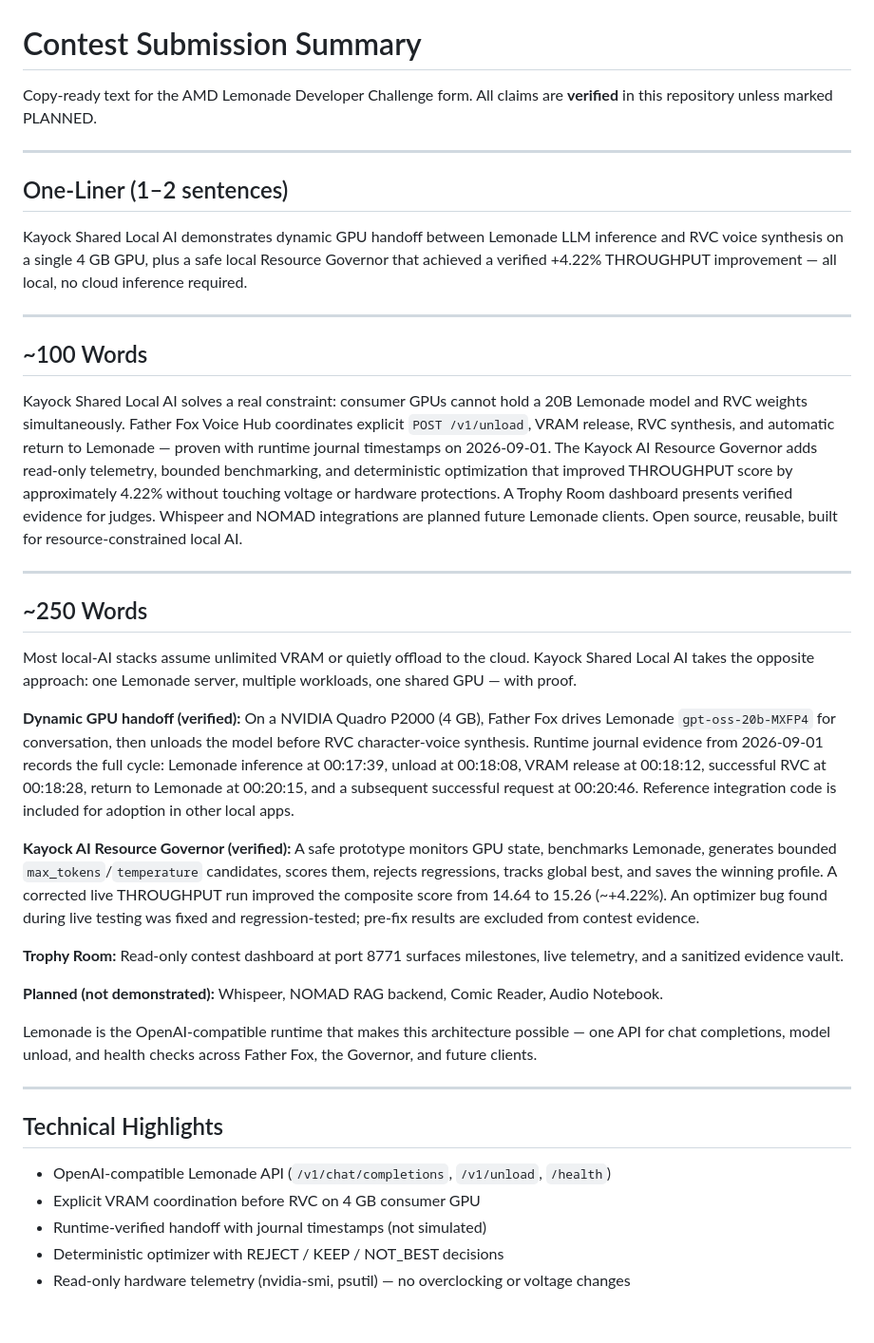
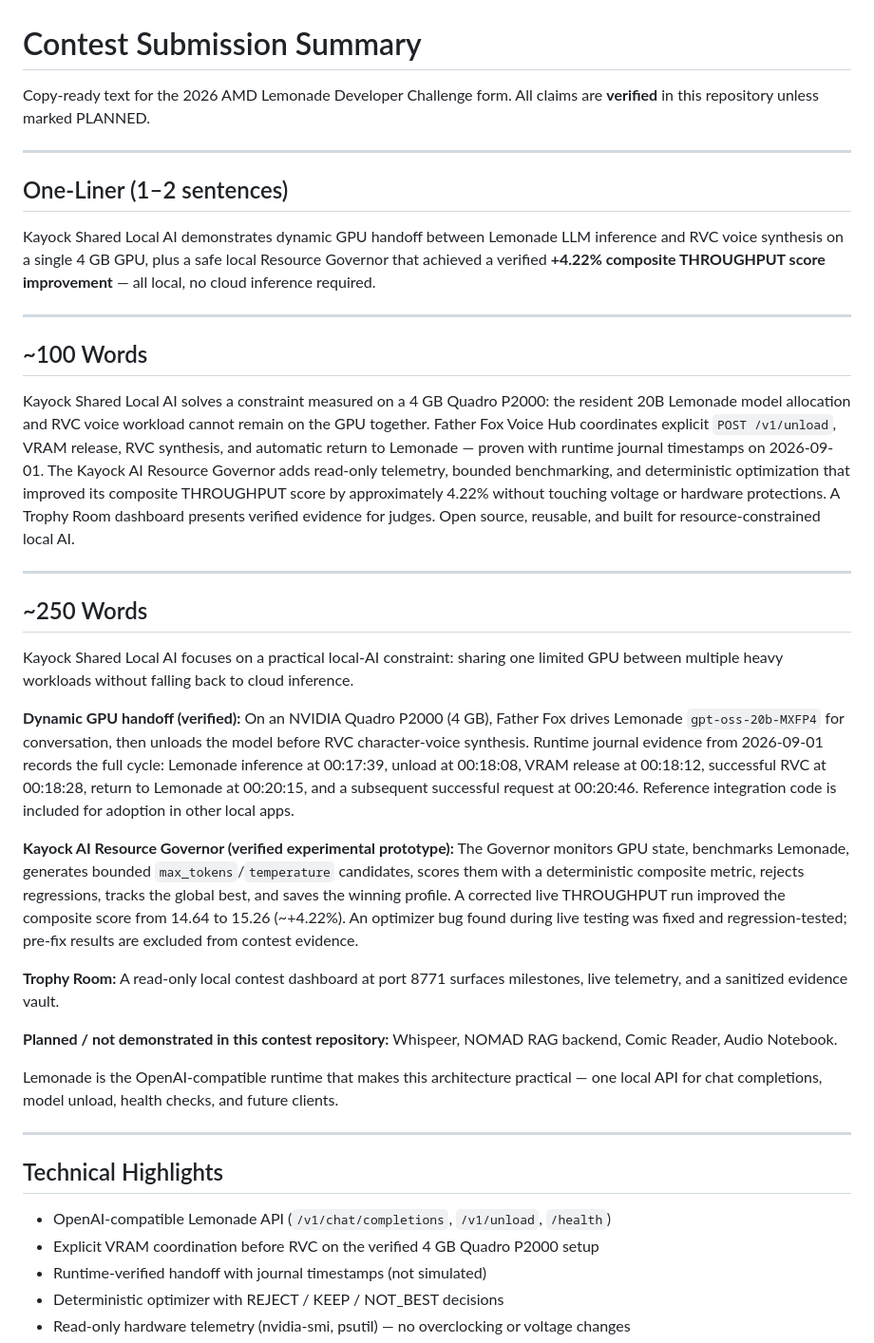
Before and after one commit to kayock/kayock-shared-local-ai, a Markdown page: demo/contest-summary.md, the part around one of its changes. Shown at 95% size. Rendered like a GitHub page; blank space fills up the shorter version.

Commit message:
Tighten contest summary claims

```diff
--- a/demo/contest-summary.md
+++ b/demo/contest-summary.md
@@ -1,41 +1,41 @@
 # Contest Submission Summary
 
-Copy-ready text for the AMD Lemonade Developer Challenge form. All claims are **verified** in this repository unless marked PLANNED.
+Copy-ready text for the 2026 AMD Lemonade Developer Challenge form. All claims are **verified** in this repository unless marked PLANNED.
 
 ---
 
 ## One-Liner (1–2 sentences)
 
-Kayock Shared Local AI demonstrates dynamic GPU handoff between Lemonade LLM inference and RVC voice synthesis on a single 4 GB GPU, plus a safe local Resource Governor that achieved a verified +4.22% THROUGHPUT improvement — all local, no cloud inference required.
+Kayock Shared Local AI demonstrates dynamic GPU handoff between Lemonade LLM inference and RVC voice synthesis on a single 4 GB GPU, plus a safe local Resource Governor that achieved a verified **+4.22% composite THROUGHPUT score improvement** — all local, no cloud inference required.
 
 ---
 
 ## ~100 Words
 
-Kayock Shared Local AI solves a real constraint: consumer GPUs cannot hold a 20B Lemonade model and RVC weights simultaneously. Father Fox Voice Hub coordinates explicit `POST /v1/unload`, VRAM release, RVC synthesis, and automatic return to Lemonade — proven with runtime journal timestamps on 2026-09-01. The Kayock AI Resource Governor adds read-only telemetry, bounded benchmarking, and deterministic optimization that improved THROUGHPUT score by approximately 4.22% without touching voltage or hardware protections. A Trophy Room dashboard presents verified evidence for judges. Whispeer and NOMAD integrations are planned future Lemonade clients. Open source, reusable, built for resource-constrained local AI.
+Kayock Shared Local AI solves a constraint measured on a 4 GB Quadro P2000: the resident 20B Lemonade model allocation and RVC voice workload cannot remain on the GPU together. Father Fox Voice Hub coordinates explicit `POST /v1/unload`, VRAM release, RVC synthesis, and automatic return to Lemonade — proven with runtime journal timestamps on 2026-09-01. The Kayock AI Resource Governor adds read-only telemetry, bounded benchmarking, and deterministic optimization that improved its composite THROUGHPUT score by approximately 4.22% without touching voltage or hardware protections. A Trophy Room dashboard presents verified evidence for judges. Open source, reusable, and built for resource-constrained local AI.
 
 ---
 
 ## ~250 Words
 
-Most local-AI stacks assume unlimited VRAM or quietly offload to the cloud. Kayock Shared Local AI takes the opposite approach: one Lemonade server, multiple workloads, one shared GPU — with proof.
+Kayock Shared Local AI focuses on a practical local-AI constraint: sharing one limited GPU between multiple heavy workloads without falling back to cloud inference.
 
-**Dynamic GPU handoff (verified):** On a NVIDIA Quadro P2000 (4 GB), Father Fox drives Lemonade `gpt-oss-20b-MXFP4` for conversation, then unloads the model before RVC character-voice synthesis. Runtime journal evidence from 2026-09-01 records the full cycle: Lemonade inference at 00:17:39, unload at 00:18:08, VRAM release at 00:18:12, successful RVC at 00:18:28, return to Lemonade at 00:20:15, and a subsequent successful request at 00:20:46. Reference integration code is included for adoption in other local apps.
+**Dynamic GPU handoff (verified):** On an NVIDIA Quadro P2000 (4 GB), Father Fox drives Lemonade `gpt-oss-20b-MXFP4` for conversation, then unloads the model before RVC character-voice synthesis. Runtime journal evidence from 2026-09-01 records the full cycle: Lemonade inference at 00:17:39, unload at 00:18:08, VRAM release at 00:18:12, successful RVC at 00:18:28, return to Lemonade at 00:20:15, and a subsequent successful request at 00:20:46. Reference integration code is included for adoption in other local apps.
 
-**Kayock AI Resource Governor (verified):** A safe prototype monitors GPU state, benchmarks Lemonade, generates bounded `max_tokens`/`temperature` candidates, scores them, rejects regressions, tracks global best, and saves the winning profile. A corrected live THROUGHPUT run improved the composite score from 14.64 to 15.26 (~+4.22%). An optimizer bug found during live testing was fixed and regression-tested; pre-fix results are excluded from contest evidence.
+**Kayock AI Resource Governor (verified experimental prototype):** The Governor monitors GPU state, benchmarks Lemonade, generates bounded `max_tokens`/`temperature` candidates, scores them with a deterministic composite metric, rejects regressions, tracks the global best, and saves the winning profile. A corrected live THROUGHPUT run improved the composite score from 14.64 to 15.26 (~+4.22%). An optimizer bug found during live testing was fixed and regression-tested; pre-fix results are excluded from contest evidence.
 
-**Trophy Room:** Read-only contest dashboard at port 8771 surfaces milestones, live telemetry, and a sanitized evidence vault.
+**Trophy Room:** A read-only local contest dashboard at port 8771 surfaces milestones, live telemetry, and a sanitized evidence vault.
 
-**Planned (not demonstrated):** Whispeer, NOMAD RAG backend, Comic Reader, Audio Notebook.
+**Planned / not demonstrated in this contest repository:** Whispeer, NOMAD RAG backend, Comic Reader, Audio Notebook.
 
-Lemonade is the OpenAI-compatible runtime that makes this architecture possible — one API for chat completions, model unload, and health checks across Father Fox, the Governor, and future clients.
+Lemonade is the OpenAI-compatible runtime that makes this architecture practical — one local API for chat completions, model unload, health checks, and future clients.
 
 ---
 
 ## Technical Highlights
 
 - OpenAI-compatible Lemonade API (`/v1/chat/completions`, `/v1/unload`, `/health`)
-- Explicit VRAM coordination before RVC on 4 GB consumer GPU
+- Explicit VRAM coordination before RVC on the verified 4 GB Quadro P2000 setup
 - Runtime-verified handoff with journal timestamps (not simulated)
 - Deterministic optimizer with REJECT / KEEP / NOT_BEST decisions
 - Read-only hardware telemetry (nvidia-smi, psutil) — no overclocking or voltage changes
```
Also changed, not shown: other parts of demo/contest-summary.md (+4 -4 lines).
